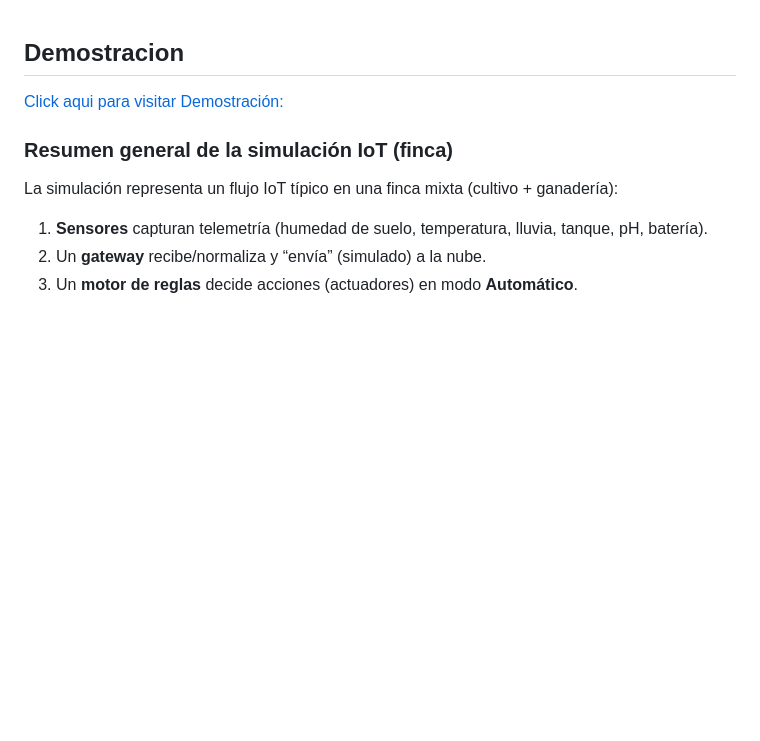
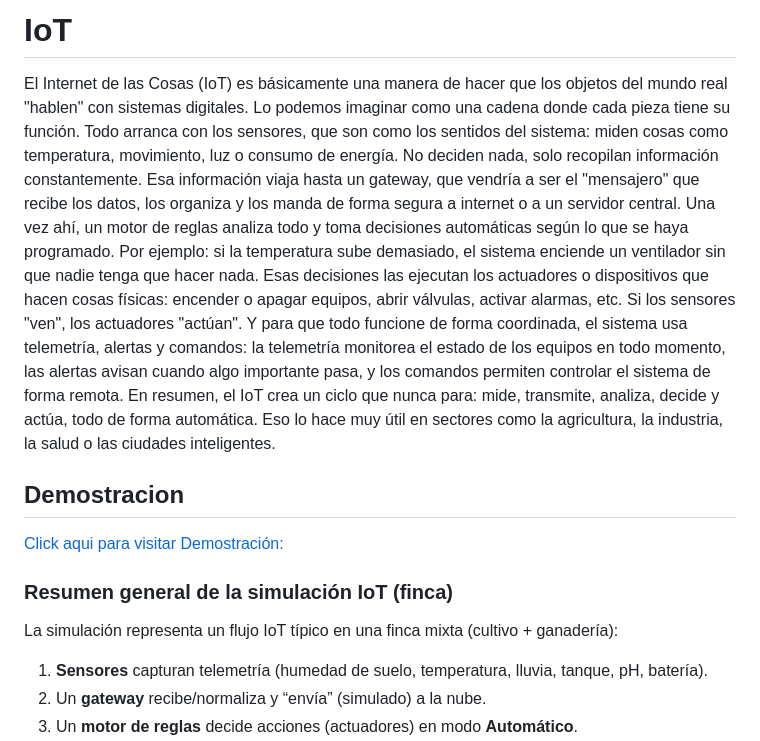
Before and after one commit to andresflorez0799/simulacion-iot, a Markdown page: README.md, the part around the change. Drawn GitHub-style; blank space fills up the shorter version.

```diff
--- a/README.md
+++ b/README.md
@@ -1,3 +1,12 @@
+# IoT
+El Internet de las Cosas (IoT) es básicamente una manera de hacer que los objetos del mundo real "hablen" con sistemas digitales. Lo podemos imaginar como una cadena donde cada pieza tiene su función.
+Todo arranca con los sensores, que son como los sentidos del sistema: miden cosas como temperatura, movimiento, luz o consumo de energía. No deciden nada, solo recopilan información constantemente.
+Esa información viaja hasta un gateway, que vendría a ser el "mensajero" que recibe los datos, los organiza y los manda de forma segura a internet o a un servidor central.
+Una vez ahí, un motor de reglas analiza todo y toma decisiones automáticas según lo que se haya programado. Por ejemplo: si la temperatura sube demasiado, el sistema enciende un ventilador sin que nadie tenga que hacer nada.
+Esas decisiones las ejecutan los actuadores o dispositivos que hacen cosas físicas: encender o apagar equipos, abrir válvulas, activar alarmas, etc. Si los sensores "ven", los actuadores "actúan".
+Y para que todo funcione de forma coordinada, el sistema usa telemetría, alertas y comandos: la telemetría monitorea el estado de los equipos en todo momento, las alertas avisan cuando algo importante pasa, y los comandos permiten controlar el sistema de forma remota.
+En resumen, el IoT crea un ciclo que nunca para: mide, transmite, analiza, decide y actúa, todo de forma automática. Eso lo hace muy útil en sectores como la agricultura, la industria, la salud o las ciudades inteligentes.
+
 ## Demostracion
 
 <a href="https://andresflorez0799.github.io/simulacion-iot/" target="_blank" rel="noopener noreferrer">Click aqui para visitar Demostración:</a>
```
